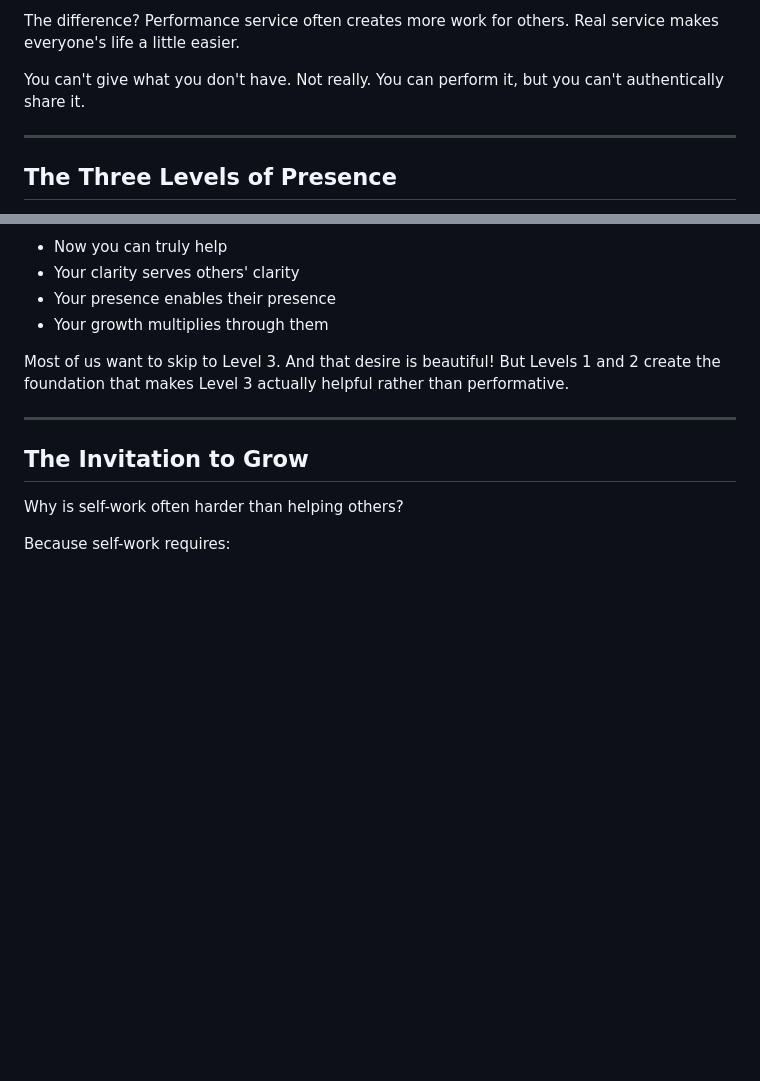
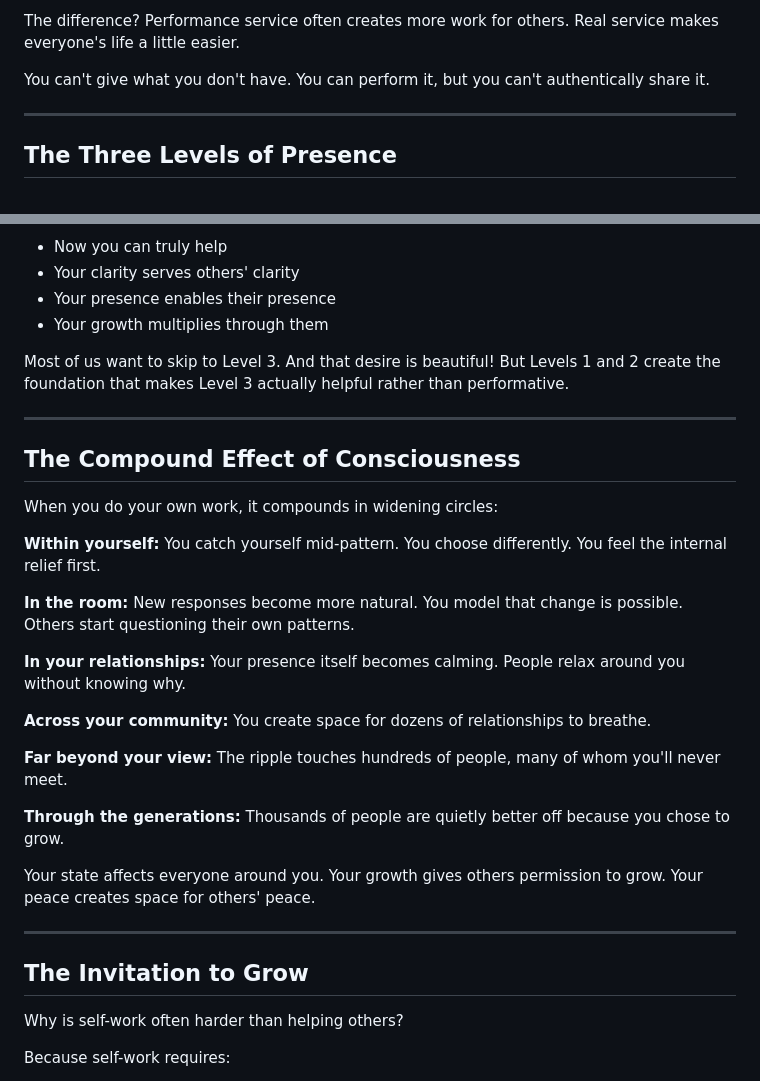
Before and after one commit to beaulm/on-balance, a Markdown page: content/the-case-for-self-work-as-service/README.md, 2 parts joined by grey strips. Rendered like a GitHub page; blank space fills up the shorter version.

```diff
--- a/content/the-case-for-self-work-as-service/README.md
+++ b/content/the-case-for-self-work-as-service/README.md
@@ -91,7 +101,7 @@ There's a difference between helping from overflow and helping from emptiness.
 
 The difference? Performance service often creates more work for others. Real service makes everyone's life a little easier.
 
-You can't give what you don't have. Not really. You can perform it, but you can't authentically share it.
+You can't give what you don't have. You can perform it, but you can't authentically share it.
 
 ---
 
@@ -124,6 +134,26 @@ Most of us want to skip to Level 3. And that desire is beautiful! But Levels 1 a
 
 ---
 
+## **The Compound Effect of Consciousness**
+
+When you do your own work, it compounds in widening circles:
+
+**Within yourself:** You catch yourself mid-pattern. You choose differently. You feel the internal relief first.
+
+**In the room:** New responses become more natural. You model that change is possible. Others start questioning their own patterns.
+
+**In your relationships:** Your presence itself becomes calming. People relax around you without knowing why.
+
+**Across your community:** You create space for dozens of relationships to breathe.
+
+**Far beyond your view:** The ripple touches hundreds of people, many of whom you'll never meet.
+
+**Through the generations:** Thousands of people are quietly better off because you chose to grow.
+
+Your state affects everyone around you. Your growth gives others permission to grow. Your peace creates space for others' peace.
+
+---
+
 ## **The Invitation to Grow**
 
 Why is self-work often harder than helping others?
```
Also changed, not shown: other parts of content/the-case-for-self-work-as-service/README.md (+38 -42 lines).
